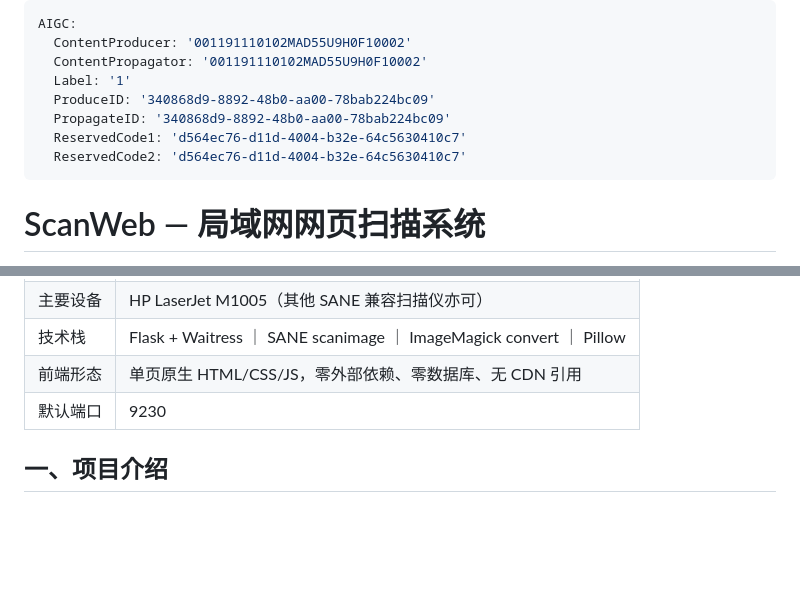
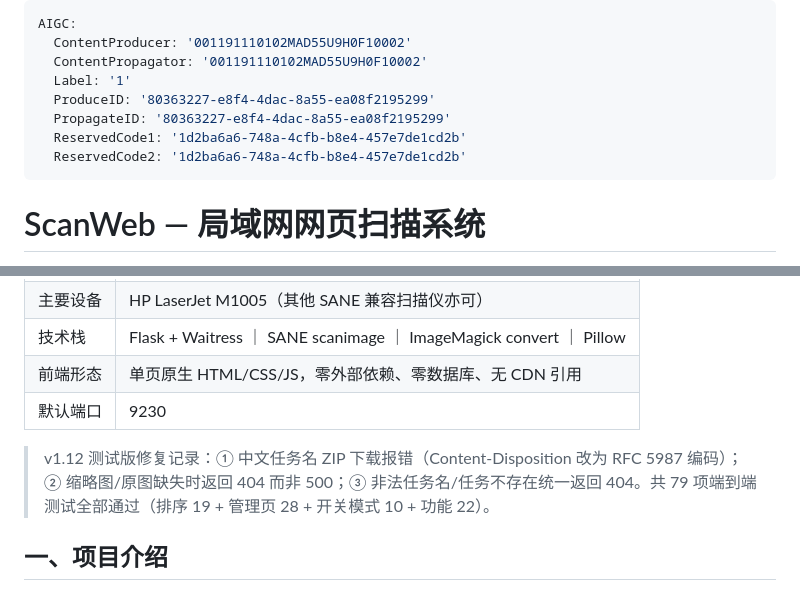
Before and after one commit to Lzeropi/networkscan, a Markdown page: README.md, 2 parts joined by grey strips. Drawn GitHub-style; blank space fills up the shorter version.

Commit message:
docs: README 补充 v1.12 修复说明与测试结论

```diff
--- a/README.md
+++ b/README.md
@@ -3,10 +3,10 @@ AIGC:
   ContentProducer: '001191110102MAD55U9H0F10002'
   ContentPropagator: '001191110102MAD55U9H0F10002'
   Label: '1'
-  ProduceID: '340868d9-8892-48b0-aa00-78bab224bc09'
-  PropagateID: '340868d9-8892-48b0-aa00-78bab224bc09'
-  ReservedCode1: 'd564ec76-d11d-4004-b32e-64c5630410c7'
-  ReservedCode2: 'd564ec76-d11d-4004-b32e-64c5630410c7'
+  ProduceID: '80363227-e8f4-4dac-8a55-ea08f2195299'
+  PropagateID: '80363227-e8f4-4dac-8a55-ea08f2195299'
+  ReservedCode1: '1d2ba6a6-748a-4cfb-b8e4-457e7de1cd2b'
+  ReservedCode2: '1d2ba6a6-748a-4cfb-b8e4-457e7de1cd2b'
 ---
 
 # ScanWeb — 局域网网页扫描系统
@@ -22,6 +22,8 @@ AIGC:
 | 技术栈 | Flask + Waitress ｜ SANE scanimage ｜ ImageMagick convert ｜ Pillow |
 | 前端形态 | 单页原生 HTML/CSS/JS，零外部依赖、零数据库、无 CDN 引用 |
 | 默认端口 | 9230 |
+
+> v1.12 测试版修复记录：① 中文任务名 ZIP 下载报错（Content-Disposition 改为 RFC 5987 编码）；② 缩略图/原图缺失时返回 404 而非 500；③ 非法任务名/任务不存在统一返回 404。共 79 项端到端测试全部通过（排序 19 + 管理页 28 + 开关模式 10 + 功能 22）。
 
 ## 一、项目介绍
 
```
